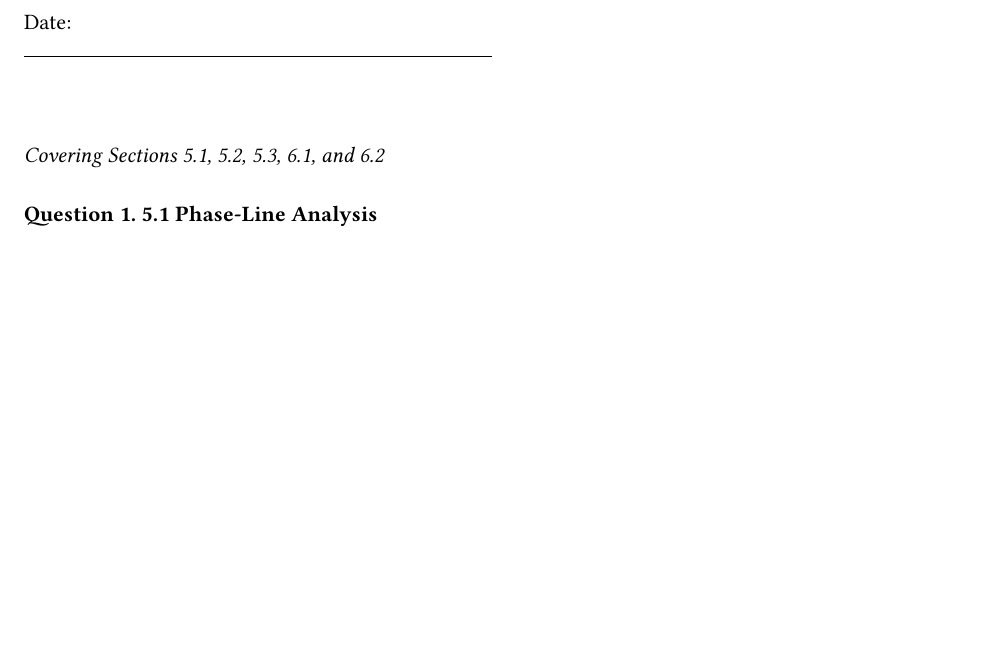
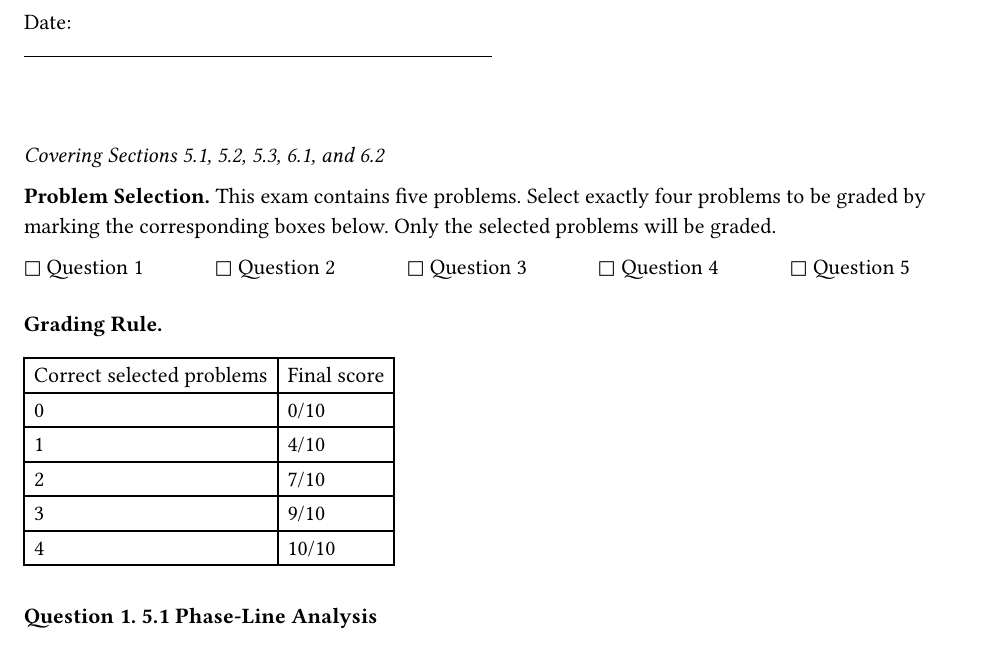
Before and after one commit to julihocc/MA2008B-Lecture-Notes, a Typst document (exams/group_601_exam.typ, which reads exams/exam_template.typ): part of page 1 of 2, cut so that both start at the same text, the shorter picture padded with empty space. Compiled offline with Typst 0.15.

Commit message:
Adds exam problem selection and grading policy
Introduces a new reusable component, `selection_grading_rule`, to the exam template.
This component standardizes the display of problem selection instructions and the associated grading policy for students.
Applying this rule to exams ensures clarity and consistency regarding how problems are to be chosen and scored.

```diff
--- a/exams/exam_template.typ
+++ b/exams/exam_template.typ
@@ -52,3 +52,9 @@
   body
 }
 
+// Student-facing selection and grading policy
+#let selection_grading_rule() = {
+  block[
+    *Problem Selection.* This exam contains five problems. Select exactly four problems to be graded by marking the corresponding boxes below. Only the selected problems will be graded.
+
+    #grid(
@@ -55,3 +72,17 @@
+    *Grading Rule.*
+
+    #table(
+      columns: 2,
+      [Correct selected problems], [Final score],
+      [0], [0/10],
+      [1], [4/10],
+      [2], [7/10],
+      [3], [9/10],
+      [4], [10/10],
+    )
+  ]
+}
+
 // Question formatting
 #let q_counter = counter("question")
 
```
Also changed, not shown: exams/group_601_exam.typ (+2 -0 lines), exams/group_602_exam.typ (+2 -0 lines), exams/exam_template.typ (11 more changed lines).
